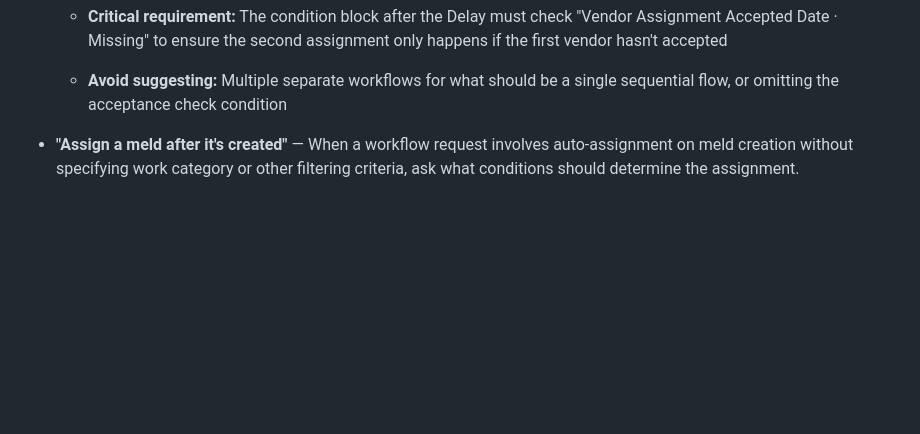
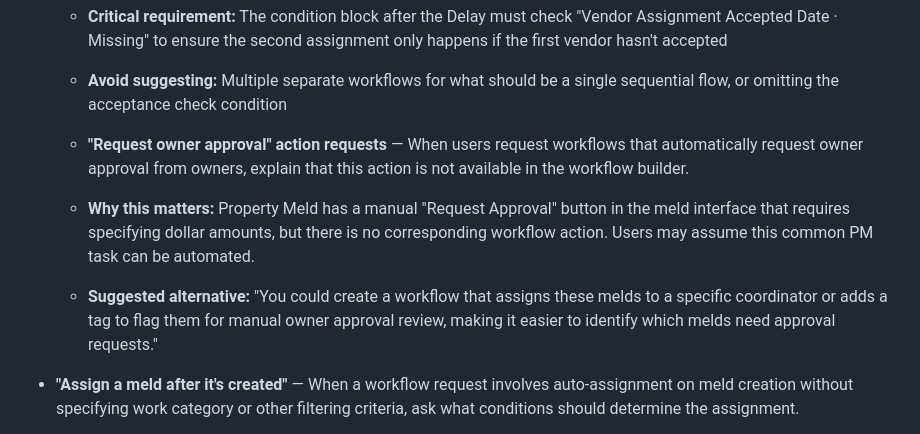
Before and after one commit to mynameisjef1328/workflow-advisor, a Markdown page: skills/validation.md, the part around the change. Rendered like a GitHub page; blank space fills up the shorter version.

Commit message:
Enhance validation documentation for workflows
Added guidance on requesting owner approval and auto-assignment conditions for workflows.

```diff
--- a/skills/validation.md
+++ b/skills/validation.md
@@ -53,6 +53,10 @@ These ambiguity patterns MUST prompt a [CLARIFY] question (MEDIUM CONFIDENCE). W
   - **Correct pattern:** Trigger → Initial conditions → Assign Meld (Vendor A) → Delay (X hours/days) → Fallback conditions (e.g., Vendor Assignment Accepted Date · Missing) → Assign Meld (Vendor B)
   - **Critical requirement:** The condition block after the Delay must check "Vendor Assignment Accepted Date · Missing" to ensure the second assignment only happens if the first vendor hasn't accepted
   - **Avoid suggesting:** Multiple separate workflows for what should be a single sequential flow, or omitting the acceptance check condition
+
+  - **"Request owner approval" action requests** — When users request workflows that automatically request owner approval from owners, explain that this action is not available in the workflow builder.
+  - **Why this matters:** Property Meld has a manual "Request Approval" button in the meld interface that requires specifying dollar amounts, but there is no corresponding workflow action. Users may assume this common PM task can be automated.
+  - **Suggested alternative:** "You could create a workflow that assigns these melds to a specific coordinator or adds a tag to flag them for manual owner approval review, making it easier to identify which melds need approval requests."
 
 - **"Assign a meld after it's created"** — When a workflow request involves auto-assignment on meld creation without specifying work category or other filtering criteria, ask what conditions should determine the assignment.
   - **Why this matters:** Auto-assigning every meld to the same person regardless of work type, priority, or location rarely matches real-world routing needs. Most teams want conditional assignment based on category, priority, location, or other meld attributes.
```
